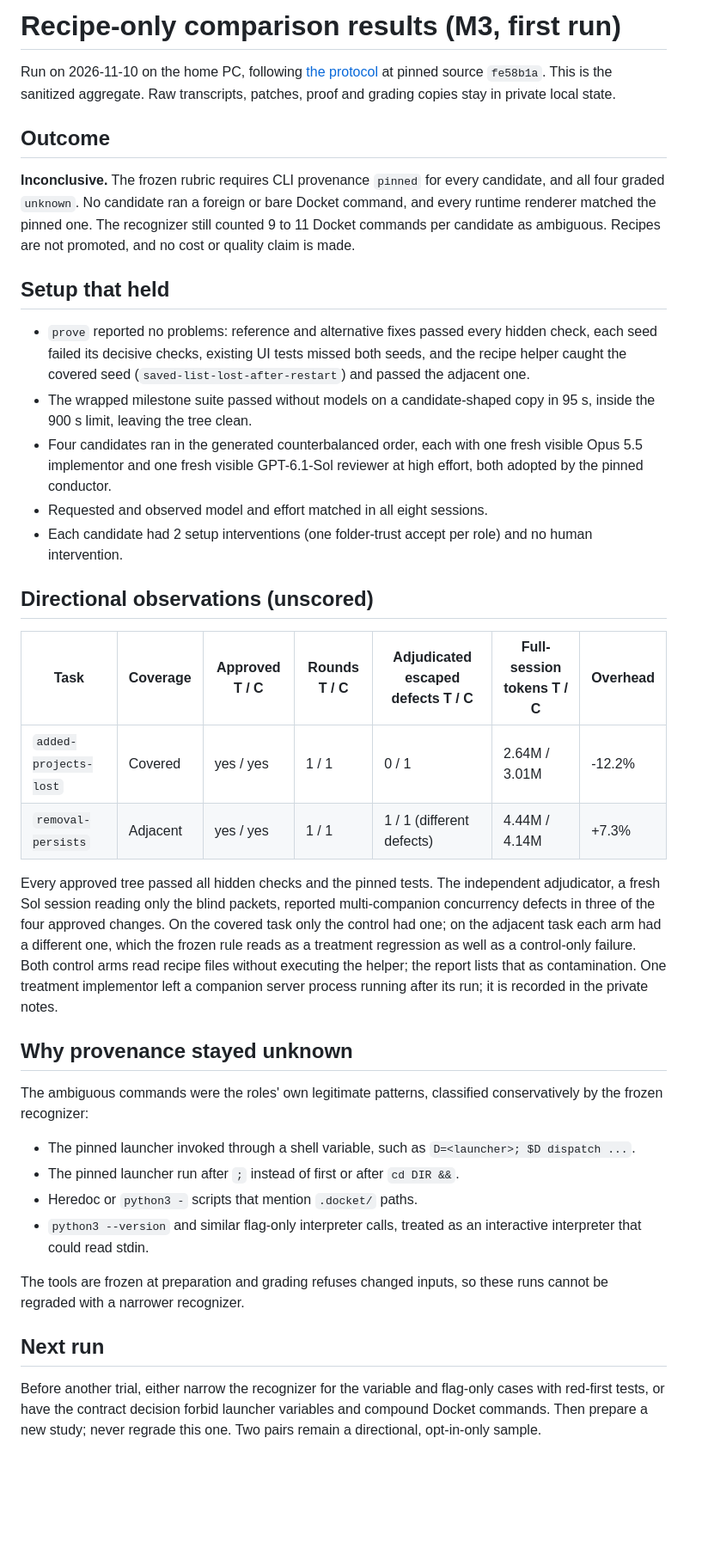
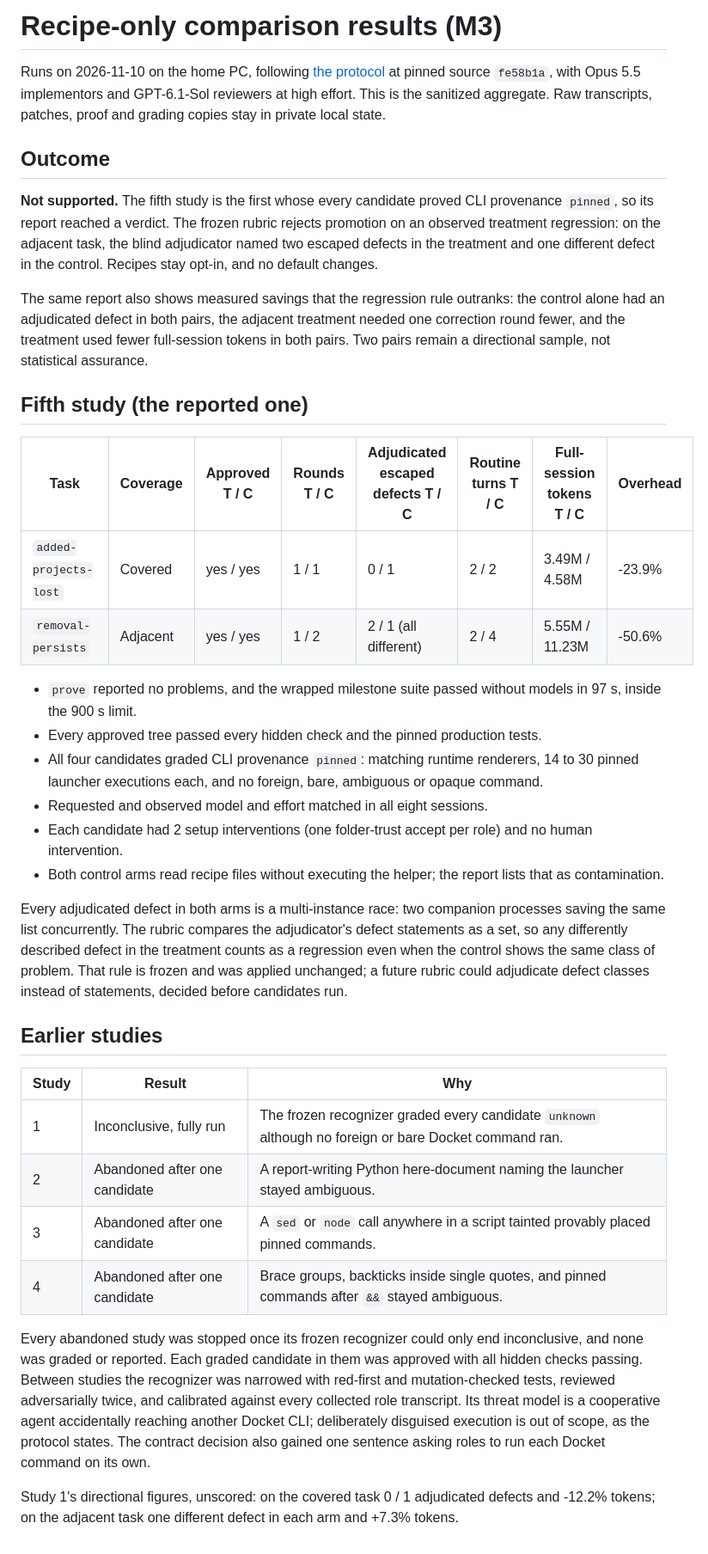
Before and after one commit to puru9860/docket, a Markdown page: docs/recipe-comparison-results.md, the part around the change. Shown at 86% size. GitHub-like rendering; blank space fills up the shorter version.

Commit message:
docs: record the M3 recipe comparison verdict
Study five proved pinned CLI provenance for every candidate. The frozen rubric
rejects promotion on an adjudicated treatment regression on the adjacent task,
while the treatment needed fewer rounds and tokens. Recipes stay opt-in.

```diff
--- a/docs/recipe-comparison-results.md
+++ b/docs/recipe-comparison-results.md
@@ -1,51 +1,50 @@
-# Recipe-only comparison results (M3, first run)
+# Recipe-only comparison results (M3)
 
-Run on 2026-11-10 on the home PC, following [the protocol](recipe-comparison-protocol.md) at pinned source `fe58b1a`.
+Runs on 2026-11-10 on the home PC, following [the protocol](recipe-comparison-protocol.md) at pinned source `fe58b1a`, with Opus 5.5 implementors and GPT-6.1-Sol reviewers at high effort.
 This is the sanitized aggregate.
 Raw transcripts, patches, proof and grading copies stay in private local state.
 
 ## Outcome
 
-**Inconclusive.**
-The frozen rubric requires CLI provenance `pinned` for every candidate, and all four graded `unknown`.
-No candidate ran a foreign or bare Docket command, and every runtime renderer matched the pinned one.
-The recognizer still counted 9 to 11 Docket commands per candidate as ambiguous.
-Recipes are not promoted, and no cost or quality claim is made.
+**Not supported.**
+The fifth study is the first whose every candidate proved CLI provenance `pinned`, so its report reached a verdict.
+The frozen rubric rejects promotion on an observed treatment regression: on the adjacent task, the blind adjudicator named two escaped defects in the treatment and one different defect in the control.
+Recipes stay opt-in, and no default changes.
 
-## Setup that held
+The same report also shows measured savings that the regression rule outranks: the control alone had an adjudicated defect in both pairs, the adjacent treatment needed one correction round fewer, and the treatment used fewer full-session tokens in both pairs.
+Two pairs remain a directional sample, not statistical assurance.
 
-- `prove` reported no problems: reference and alternative fixes passed every hidden check, each seed failed its decisive checks, existing UI tests missed both seeds, and the recipe helper caught the covered seed (`saved-list-lost-after-restart`) and passed the adjacent one.
-- The wrapped milestone suite passed without models on a candidate-shaped copy in 95 s, inside the 900 s limit, leaving the tree clean.
-- Four candidates ran in the generated counterbalanced order, each with one fresh visible Opus 5.5 implementor and one fresh visible GPT-6.1-Sol reviewer at high effort, both adopted by the pinned conductor.
+## Fifth study (the reported one)
+
+| Task | Coverage | Approved T / C | Rounds T / C | Adjudicated escaped defects T / C | Routine turns T / C | Full-session tokens T / C | Overhead |
+| --- | --- | --- | --- | --- | --- | --- | --- |
+| `added-projects-lost` | Covered | yes / yes | 1 / 1 | 0 / 1 | 2 / 2 | 3.49M / 4.58M | -23.9% |
+| `removal-persists` | Adjacent | yes / yes | 1 / 2 | 2 / 1 (all different) | 2 / 4 | 5.55M / 11.23M | -50.6% |
+
+- `prove` reported no problems, and the wrapped milestone suite passed without models in 97 s, inside the 900 s limit.
+- Every approved tree passed every hidden check and the pinned production tests.
+- All four candidates graded CLI provenance `pinned`: matching runtime renderers, 14 to 30 pinned launcher executions each, and no foreign, bare, ambiguous or opaque command.
 - Requested and observed model and effort matched in all eight sessions.
 - Each candidate had 2 setup interventions (one folder-trust accept per role) and no human intervention.
+- Both control arms read recipe files without executing the helper; the report lists that as contamination.
 
-## Directional observations (unscored)
+Every adjudicated defect in both arms is a multi-instance race: two companion processes saving the same list concurrently.
+The rubric compares the adjudicator's defect statements as a set, so any differently described defect in the treatment counts as a regression even when the control shows the same class of problem.
+That rule is frozen and was applied unchanged; a future rubric could adjudicate defect classes instead of statements, decided before candidates run.
 
-| Task | Coverage | Approved T / C | Rounds T / C | Adjudicated escaped defects T / C | Full-session tokens T / C | Overhead |
-| --- | --- | --- | --- | --- | --- | --- |
-| `added-projects-lost` | Covered | yes / yes | 1 / 1 | 0 / 1 | 2.64M / 3.01M | -12.2% |
-| `removal-persists` | Adjacent | yes / yes | 1 / 1 | 1 / 1 (different defects) | 4.44M / 4.14M | +7.3% |
+## Earlier studies
 
-Every approved tree passed all hidden checks and the pinned tests.
-The independent adjudicator, a fresh Sol session reading only the blind packets, reported multi-companion concurrency defects in three of the four approved changes.
-On the covered task only the control had one; on the adjacent task each arm had a different one, which the frozen rule reads as a treatment regression as well as a control-only failure.
-Both control arms read recipe files without executing the helper; the report lists that as contamination.
-One treatment implementor left a companion server process running after its run; it is recorded in the private notes.
+| Study | Result | Why |
+| --- | --- | --- |
+| 1 | Inconclusive, fully run | The frozen recognizer graded every candidate `unknown` although no foreign or bare Docket command ran. |
+| 2 | Abandoned after one candidate | A report-writing Python here-document naming the launcher stayed ambiguous. |
+| 3 | Abandoned after one candidate | A `sed` or `node` call anywhere in a script tainted provably placed pinned commands. |
+| 4 | Abandoned after one candidate | Brace groups, backticks inside single quotes, and pinned commands after `&&` stayed ambiguous. |
 
-## Why provenance stayed unknown
+Every abandoned study was stopped once its frozen recognizer could only end inconclusive, and none was graded or reported.
+Each graded candidate in them was approved with all hidden checks passing.
+Between studies the recognizer was narrowed with red-first and mutation-checked tests, reviewed adversarially twice, and calibrated against every collected role transcript.
+Its threat model is a cooperative agent accidentally reaching another Docket CLI; deliberately disguised execution is out of scope, as the protocol states.
+The contract decision also gained one sentence asking roles to run each Docket command on its own.
 
-The ambiguous commands were the roles' own legitimate patterns, classified conservatively by the frozen recognizer:
-
-- The pinned launcher invoked through a shell variable, such as `D=<launcher>; $D dispatch ...`.
-- The pinned launcher run after `;` instead of first or after `cd DIR &&`.
-- Heredoc or `python3 -` scripts that mention `.docket/` paths.
-- `python3 --version` and similar flag-only interpreter calls, treated as an interactive interpreter that could read stdin.
-
-The tools are frozen at preparation and grading refuses changed inputs, so these runs cannot be regraded with a narrower recognizer.
-
-## Next run
-
-Before another trial, either narrow the recognizer for the variable and flag-only cases with red-first tests, or have the contract decision forbid launcher variables and compound Docket commands.
-Then prepare a new study; never regrade this one.
-Two pairs remain a directional, opt-in-only sample.
+Study 1's directional figures, unscored: on the covered task 0 / 1 adjudicated defects and -12.2% tokens; on the adjacent task one different defect in each arm and +7.3% tokens.
```
Also changed, not shown: docs/pstack-adoption-plan.md (+6 -1 lines), docs/pstack-resume-handoff.md (+3 -4 lines).
